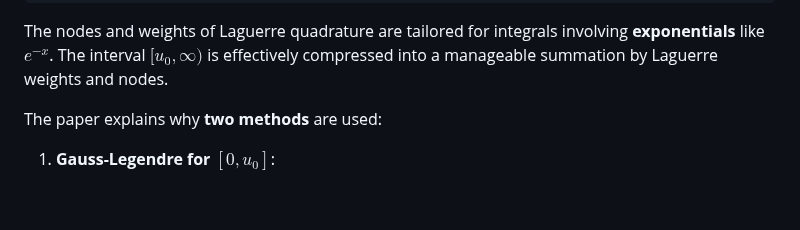
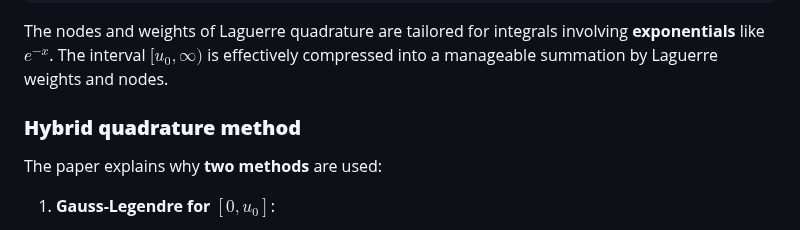
Before and after one commit to amaurigmartins/LineCableLab, a Markdown page: numeric_integral.md, the part around the change. Drawn GitHub-style; blank space fills up the shorter version.

````diff
--- a/numeric_integral.md
+++ b/numeric_integral.md
@@ -132,6 +132,8 @@ end
 ```
 
 The nodes and weights of Laguerre quadrature are tailored for integrals involving **exponentials** like $e^{-x}$. The interval $[u_0, \infty)$ is effectively compressed into a manageable summation by Laguerre weights and nodes.
+
+### **Hybrid quadrature method**
 
 The paper explains why **two methods** are used:
 1. **Gauss-Legendre for $[0, u_0]$**:
````
